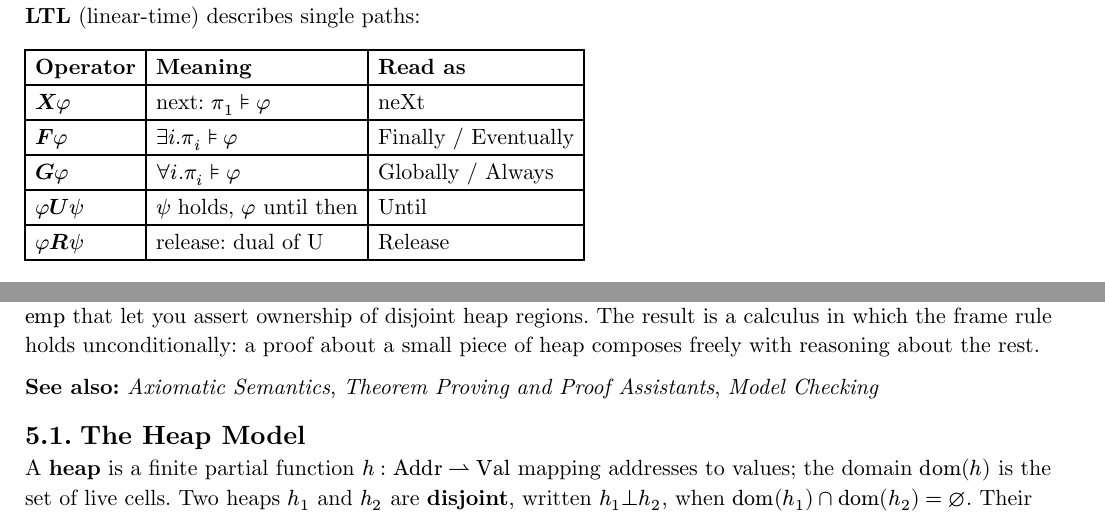
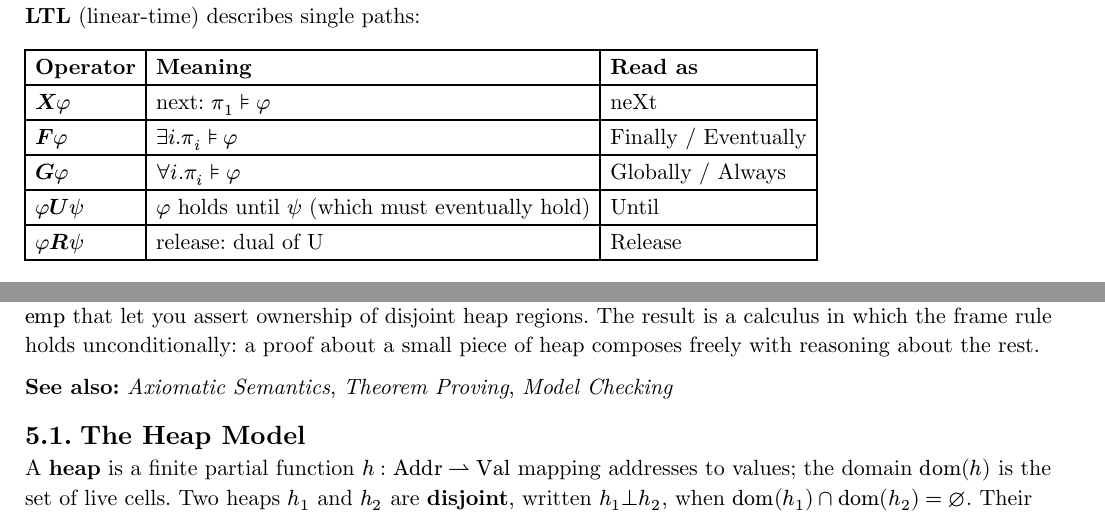
Before and after one commit to poyea/grimoire, a Typst document (formal-methods.typ, which reads formal-methods/model-checking.typ, formal-methods/separation-logic.typ): two parts of pages 5 and 23 of 39, joined at a grey line, cut so that both start at the same text. Compiled offline with Typst 0.15.

Commit message:
formal-methods review: LTL Until wording, Theorem Proving ref

```diff
--- a/formal-methods/model-checking.typ
+++ b/formal-methods/model-checking.typ
@@ -20,7 +20,7 @@ Model checking asks: does every initial path satisfy $phi$? Equivalently, is the
   [$bold(X) phi$], [next: $pi_1 models phi$], [neXt],
   [$bold(F) phi$], [$exists i. pi_i models phi$], [Finally / Eventually],
   [$bold(G) phi$], [$forall i. pi_i models phi$], [Globally / Always],
-  [$phi bold(U) psi$], [$psi$ holds, $phi$ until then], [Until],
+  [$phi bold(U) psi$], [$phi$ holds until $psi$ (which must eventually hold)], [Until],
   [$phi bold(R) psi$], [release: dual of U], [Release],
 )
 
--- a/formal-methods/separation-logic.typ
+++ b/formal-methods/separation-logic.typ
@@ -2,7 +2,7 @@
 
 Heap-manipulating programs are notoriously hard to verify with classical Hoare logic because *aliasing* — two pointers referring to the same memory location — breaks frame reasoning. A postcondition that describes one pointer's cell may silently invalidate a hypothesis about another that happens to alias it. Separation logic, introduced by Reynolds (2002) building on O'Hearn and Pym's logic of bunched implications (1999), extends Hoare logic with a *spatial conjunction* $P * Q$ and an empty-heap predicate $"emp"$ that let you assert ownership of disjoint heap regions. The result is a calculus in which the frame rule holds unconditionally: a proof about a small piece of heap composes freely with reasoning about the rest.
 
-*See also:* _Axiomatic Semantics_, _Theorem Proving and Proof Assistants_, _Model Checking_
+*See also:* _Axiomatic Semantics_, _Theorem Proving_, _Model Checking_
 
 == The Heap Model
 
```
